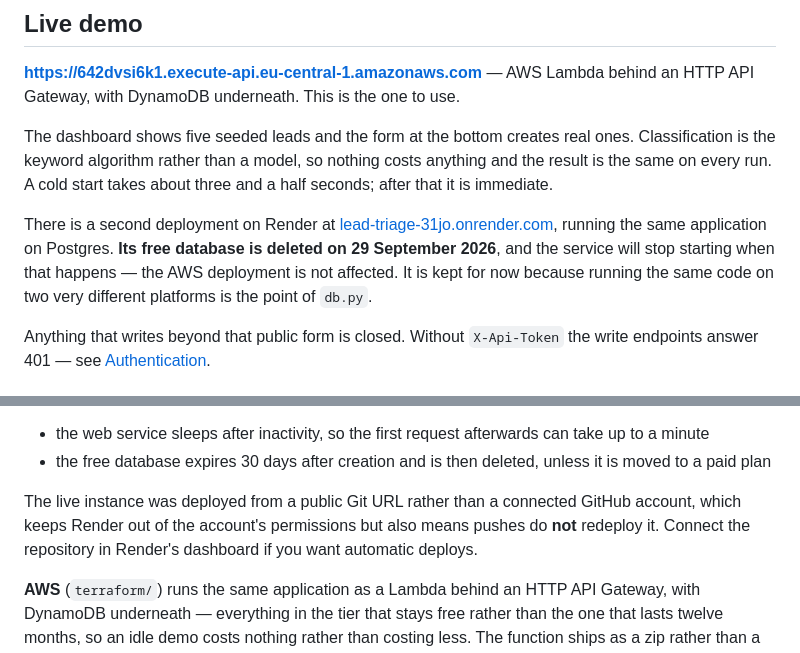
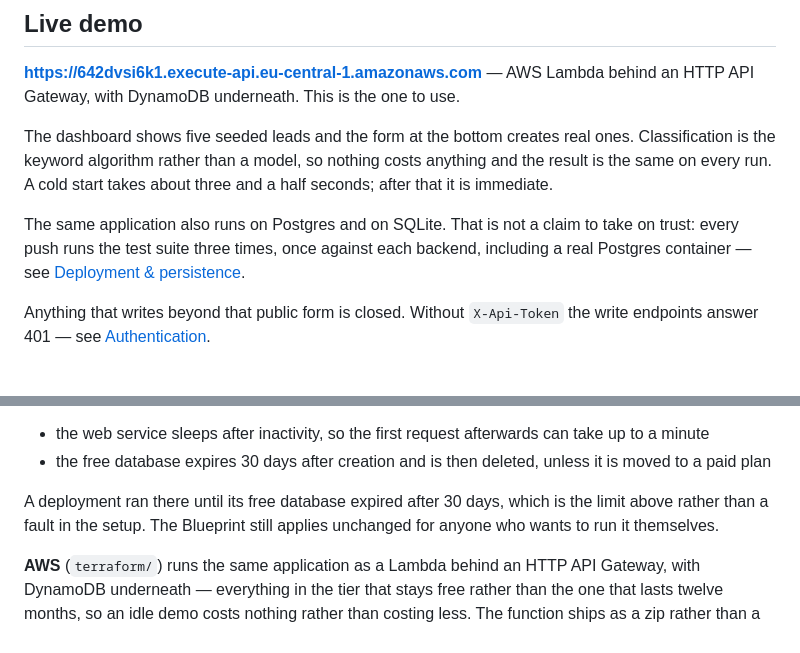
Before and after one commit to Mark1Anthony/lead-triage, a Markdown page: README.md, 2 parts joined by grey strips. GitHub-like rendering.

Commit message:
Drop the Render demo link before its free database expires
Render deletes free Postgres instances after 30 days; lead-triage-db is
suspended on 29 September 2026 and the service stops starting with it.
The AWS deployment is unaffected and stays the only live link. The
Postgres path is still proven on every push by the CI matrix.

Co-Authored-By: Claude Opus 5.5 <noreply@anthropic.com>

```diff
--- a/README.md
+++ b/README.md
@@ -27,12 +27,10 @@ ones. Classification is the keyword algorithm rather than a model, so nothing
 costs anything and the result is the same on every run. A cold start takes
 about three and a half seconds; after that it is immediate.
 
-There is a second deployment on Render at
-[lead-triage-31jo.onrender.com](https://lead-triage-31jo.onrender.com), running
-the same application on Postgres. **Its free database is deleted on 29 September
-2026**, and the service will stop starting when that happens — the AWS
-deployment is not affected. It is kept for now because running the same code on
-two very different platforms is the point of `db.py`.
+The same application also runs on Postgres and on SQLite. That is not a claim
+to take on trust: every push runs the test suite three times, once against each
+backend, including a real Postgres container — see
+[Deployment & persistence](#deployment--persistence).
 
 Anything that writes beyond that public form is closed. Without `X-Api-Token`
 the write endpoints answer 401 — see [Authentication](#authentication).
@@ -322,10 +320,9 @@ Two limits of the free plan, worth knowing before relying on it:
 - the free database expires 30 days after creation and is then deleted, unless
   it is moved to a paid plan
 
-The live instance was deployed from a public Git URL rather than a connected
-GitHub account, which keeps Render out of the account's permissions but also
-means pushes do **not** redeploy it. Connect the repository in Render's
-dashboard if you want automatic deploys.
+A deployment ran there until its free database expired after 30 days, which is
+the limit above rather than a fault in the setup. The Blueprint still applies
+unchanged for anyone who wants to run it themselves.
 
 **AWS** (`terraform/`) runs the same application as a Lambda behind an HTTP API
 Gateway, with DynamoDB underneath — everything in the tier that stays free
```
